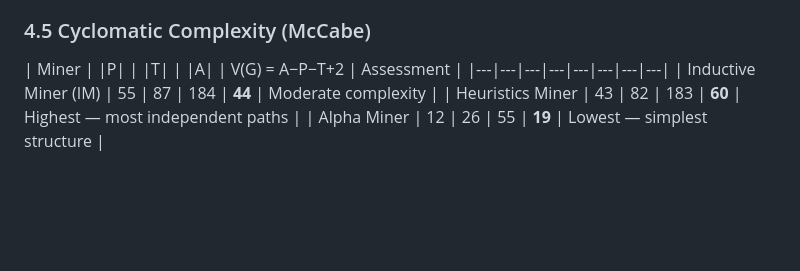
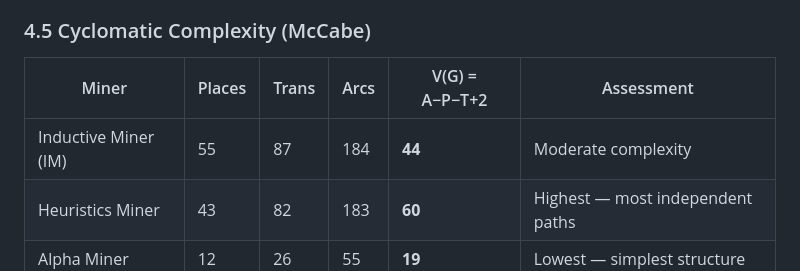
Before and after one commit to Gength/generalization_analysis, a Markdown page: StructMetricAnalysis.md, the part around the change. Drawn GitHub-style; blank space fills up the shorter version.

Commit message:
Fixed table display issues.

```diff
--- a/StructMetricAnalysis.md
+++ b/StructMetricAnalysis.md
@@ -210,8 +210,8 @@ Replay-based methods replay the original event log against the discovered model
 
 ### 4.5 Cyclomatic Complexity (McCabe)
 
-| Miner | |P| | |T| | |A| | V(G) = A−P−T+2 | Assessment |
-|---|---|---|---|---|---|---|---|
+| Miner | Places | Trans | Arcs | V(G) = A−P−T+2 | Assessment |
+|---|---|---|---|---|---|
 | Inductive Miner (IM) | 55 | 87 | 184 | **44** | Moderate complexity |
 | Heuristics Miner | 43 | 82 | 183 | **60** | Highest — most independent paths |
 | Alpha Miner | 12 | 26 | 55 | **19** | Lowest — simplest structure |
```
